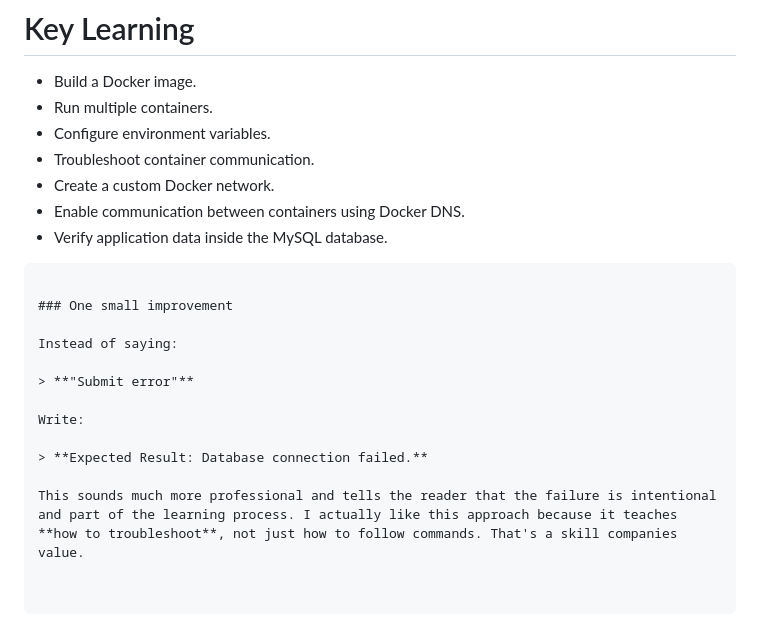
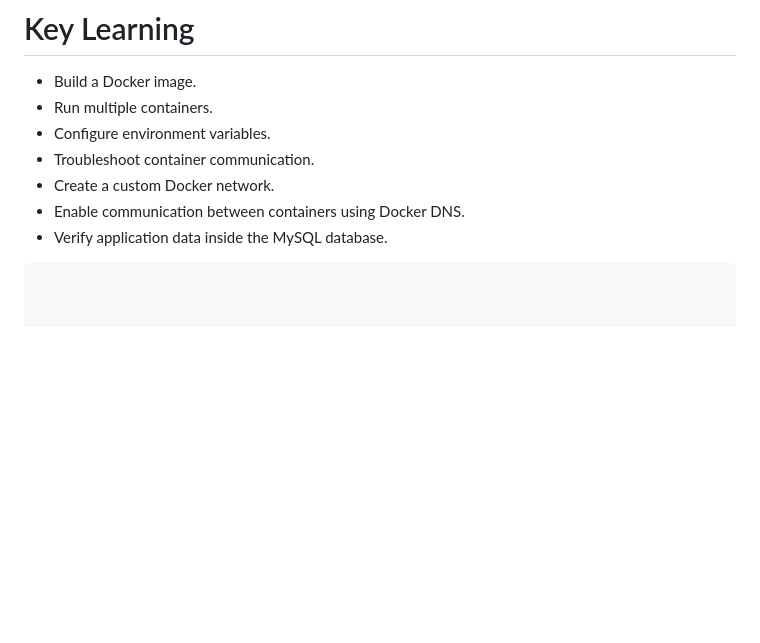
Before and after one commit to bilalamjad-devops/containerize-flask-mysql-application, a Markdown page: README.md, the part around the change. Rendered like a GitHub page; blank space fills up the shorter version.

`````diff
--- a/README.md
+++ b/README.md
@@ -256,15 +256,3 @@ exit
 - Enable communication between containers using Docker DNS.
 - Verify application data inside the MySQL database.
 ````
-
-### One small improvement
-
-Instead of saying:
-
-> **"Submit error"**
-
-Write:
-
-> **Expected Result: Database connection failed.**
-
-This sounds much more professional and tells the reader that the failure is intentional and part of the learning process. I actually like this approach because it teaches **how to troubleshoot**, not just how to follow commands. That's a skill companies value.
`````
